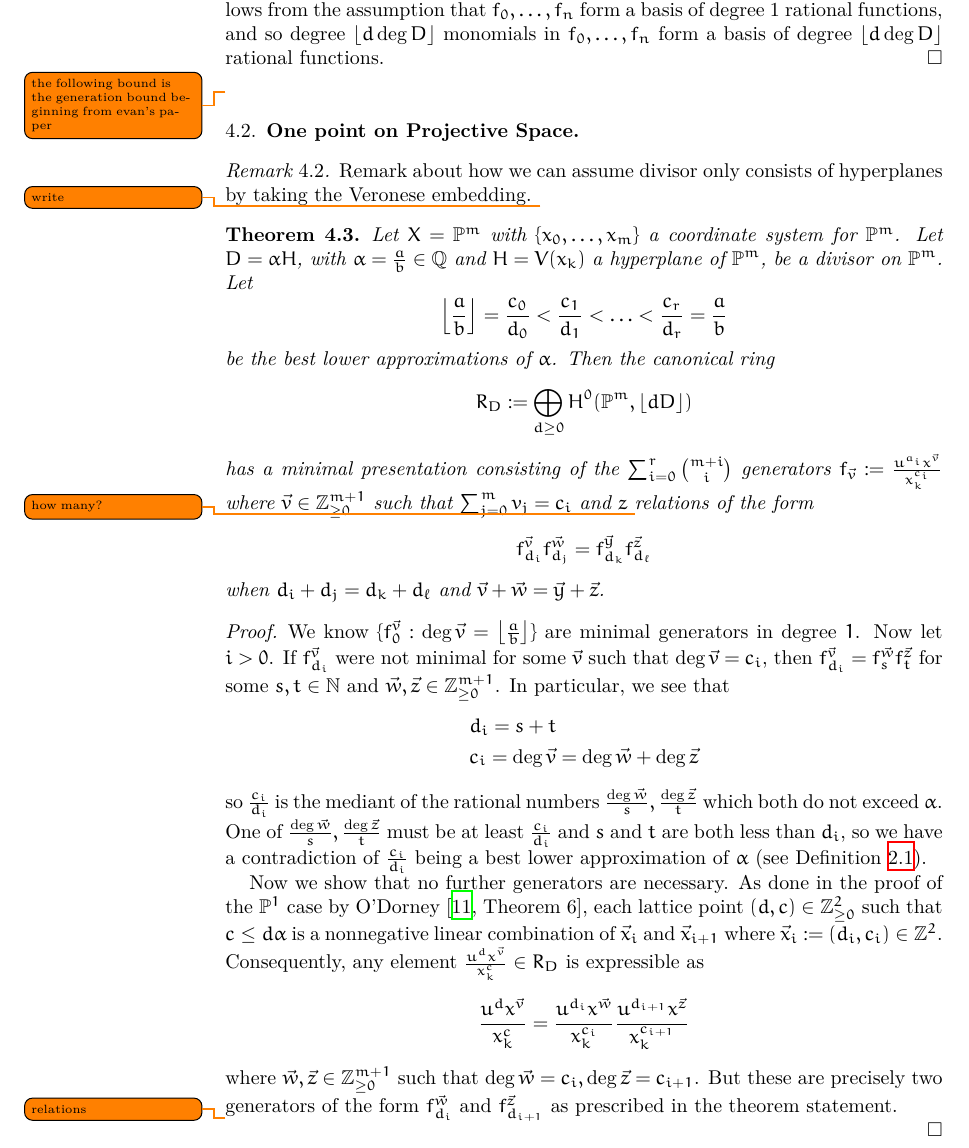
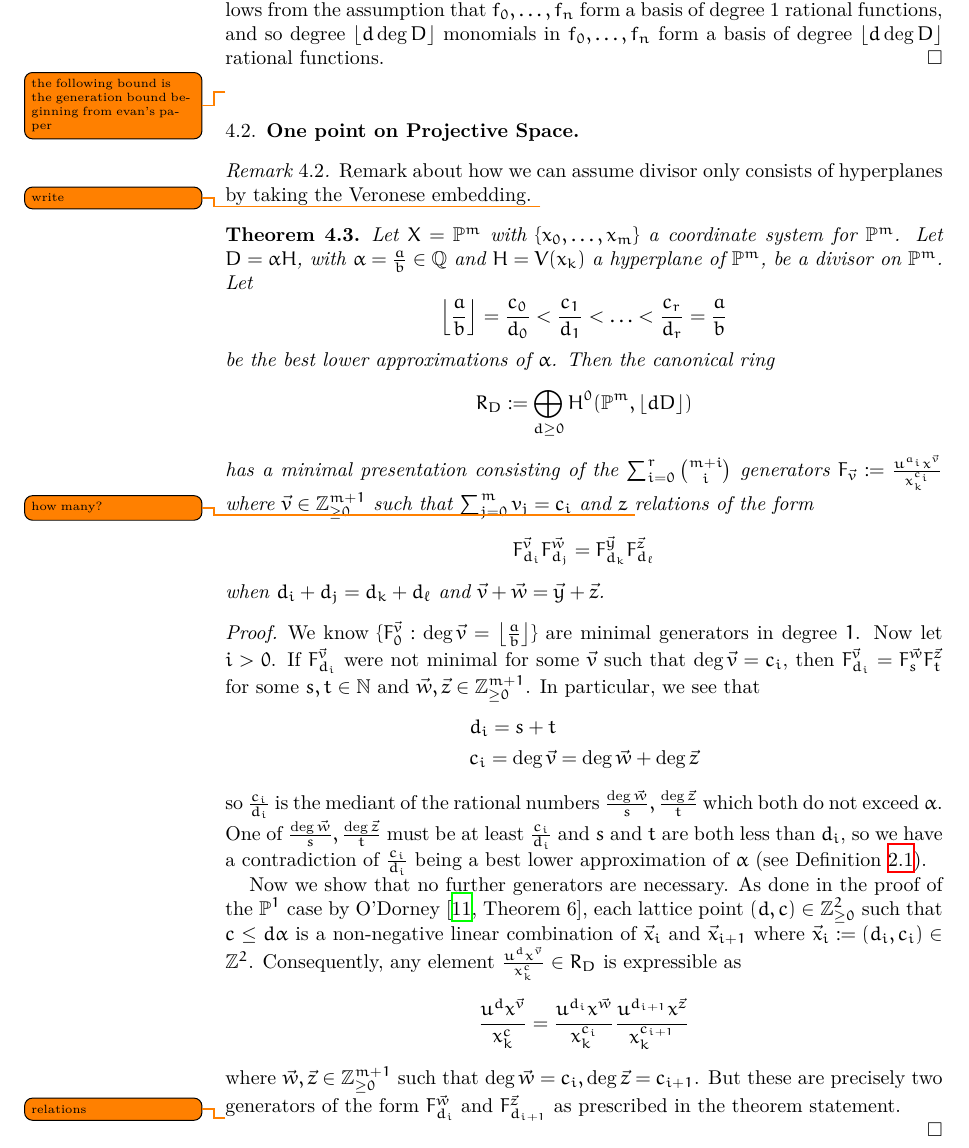
Before and after one commit to aaronlandesman/stacky_reu, a LaTeX paper (surfaces-write-up/surface-write-up.tex): part of page 4 of 7, cut so that both start at the same text. Compiled offline with XeLaTeX.

Commit message:
surfaces: f->F in 1-pt

```diff
--- a/surfaces-write-up/surface-write-up.tex
+++ b/surfaces-write-up/surface-write-up.tex
@@ -320,12 +320,12 @@ canonical ring
 
 \noindent
 has a minimal presentation consisting of the $\sum_{i = 0}^{r}
-{{m + i} \choose {i}}$ generators $f_{\vec{v}} := \frac{u^{a_i}
+{{m + i} \choose {i}}$ generators $F_{\vec{v}} := \frac{u^{a_i}
 x^{\vec{v}}}{x_k^{c_i}}$ where $\vec{v} \in \bz_{\geq 0}^{m + 1}$
 such that $\sum_{j = 0}^{m} v_j = c_i$ and $z$ \todo{how many?}
 relations of the form
 \[
-	f_{d_i}^{\vec{v}} f_{d_j}^{\vec{w}} = f_{d_k}^{\vec{y}} f_{d_\ell}^{\vec{z}}
+	F_{d_i}^{\vec{v}} F_{d_j}^{\vec{w}} = F_{d_k}^{\vec{y}} F_{d_\ell}^{\vec{z}}
 \]
 
 \noindent
@@ -334,11 +334,11 @@ when $d_i + d_j = d_k + d_\ell$ and $\vec{v} + \vec{w} = \vec{y} +
 \end{thm}
 
 \begin{proof}
-We know $\{f_{0}^{\vec{v}} : \deg \vec{v} = \left\lfloor \frac{a}{b}
+We know $\{F_{0}^{\vec{v}} : \deg \vec{v} = \left\lfloor \frac{a}{b}
 \right\rfloor \}$ are minimal generators in degree $1$. Now let $i >
-0$. If $f_{d_i}^{\vec{v}}$ were not minimal for some $\vec{v}$ such
-that $\deg \vec{v} = c_i$, then $f_{d_i}^{\vec{v}} = f_{s}^{\vec{w}}
-f_{t}^{\vec{z}}$ for some $s, t \in \bn$ and $\vec{w}, \vec{z} \in
+0$. If $F_{d_i}^{\vec{v}}$ were not minimal for some $\vec{v}$ such
+that $\deg \vec{v} = c_i$, then $F_{d_i}^{\vec{v}} = F_{s}^{\vec{w}}
+F_{t}^{\vec{z}}$ for some $s, t \in \bn$ and $\vec{w}, \vec{z} \in
 \bz_{\geq 0}^{m + 1}$. In particular, we see that
 \begin{align*}
 	&d_i = s + t \\
@@ -357,7 +357,7 @@ of $\frac{c_i}{d_i}$ being a best lower approximation of $\alpha$
 Now we show that no further generators are necessary. As done in
 the proof of the $\bp^1$ case by O'Dorney \cite[Theorem 6]
 {dorney:canonical}, each lattice point $(d, c) \in \bz_{\geq 0}^2$
-such that $c \leq d \alpha$ is a nonnegative linear combination of
+such that $c \leq d \alpha$ is a non-negative linear combination of
 $\vec{x}_i$ and $\vec{x}_{i + 1}$ where $\vec{x}_i := (d_i, c_i) \in
 \bz^2$. Consequently, any element $\frac{u^{d} x^{\vec{v}}}
 {x_k^{c}} \in R_D$ is expressible as
@@ -369,7 +369,7 @@ $\vec{x}_i$ and $\vec{x}_{i + 1}$ where $\vec{x}_i := (d_i, c_i) \in
 \noindent
 where $\vec{w}, \vec{z} \in \bz_{\geq 0}^{m + 1}$ such that $\deg
 \vec{w} = c_i, \deg \vec{z} = c_{i + 1}$. But these are precisely
-two generators of the form $f_{d_i}^{\vec{w}}$ and $f_{d_{i + 1}}
+two generators of the form $F_{d_i}^{\vec{w}}$ and $F_{d_{i + 1}}
 ^{\vec{z}}$ as prescribed in the theorem statement.
 
 \todo{relations}
```
